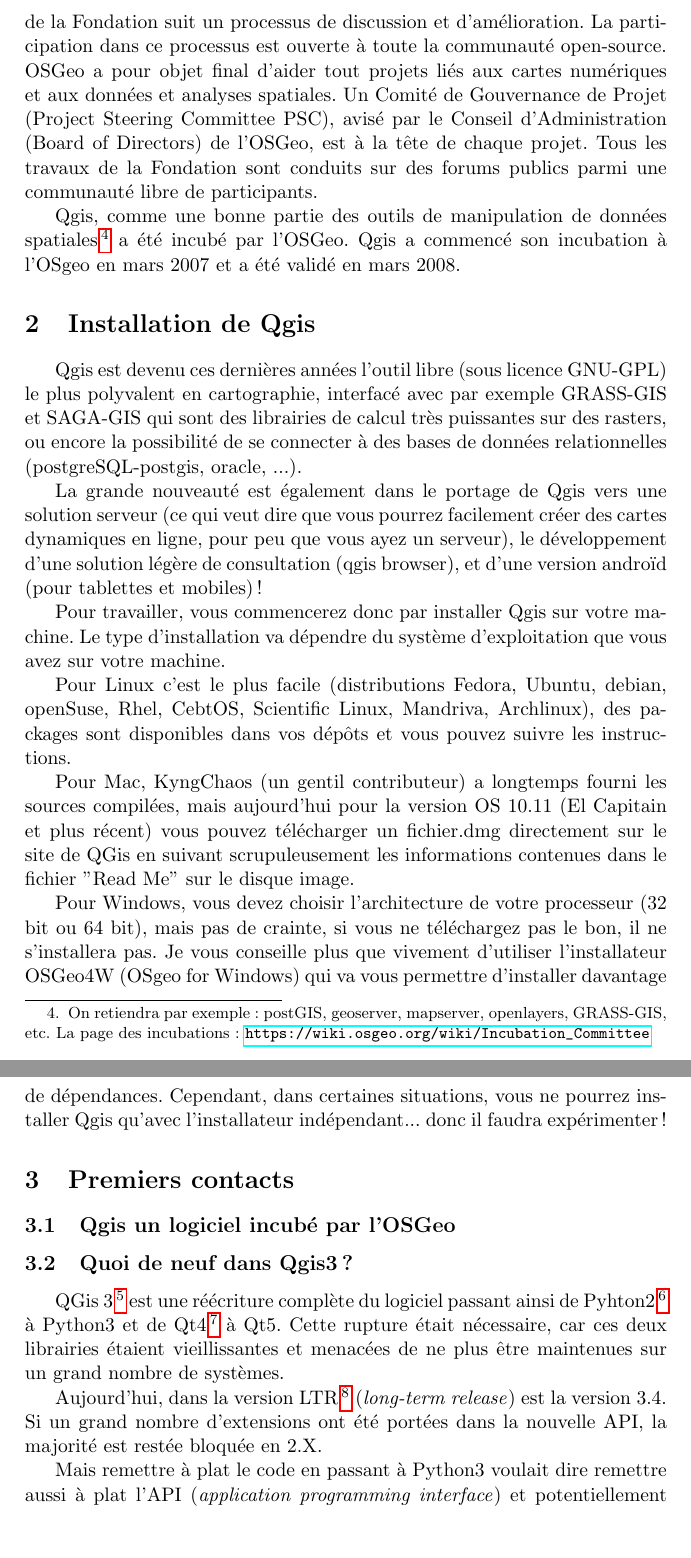
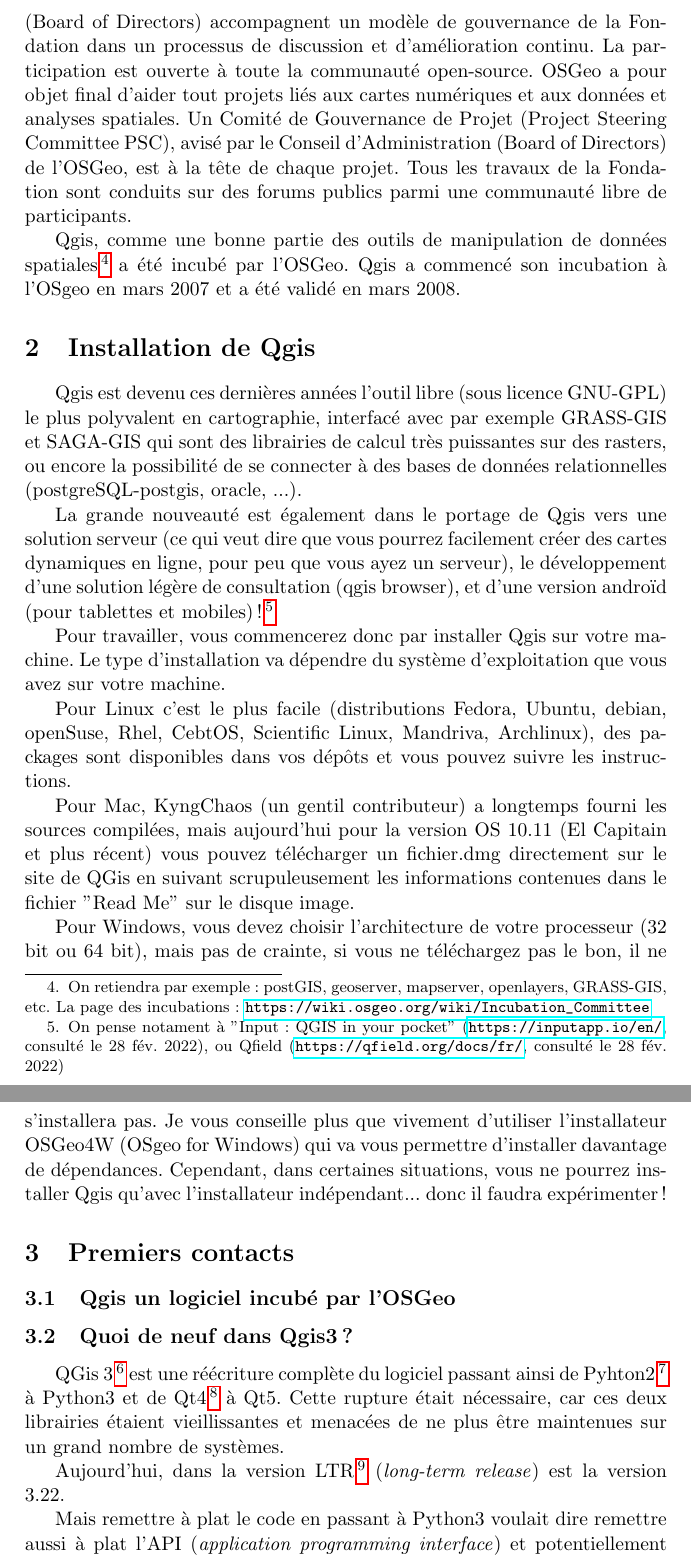
Before and after one commit to ElCep/introductionSIG_osgeo, a LaTeX document (tp_qgis.tex): two parts of pages 2 and 3 of 16, joined at a grey line, cut at the place of the change, the shorter picture padded with empty space. Compiled offline with pdfLaTeX.

Commit message:
petit tiopo long arrow

```diff
--- a/tp_qgis.tex
+++ b/tp_qgis.tex
@@ -23,14 +23,14 @@
   \subsection{L'OSGeo fondation}
   La Fondation Geospatiale Open Source, ou OSGeo, est une organisation loi 1901 (mais de type américaine) dont la mission est d'aider et de promouvoir le développement collaboratif des données et des technologies géospatiales ouvertes. La Fondation fournit une aide financière, organisationnelle et légale à la communauté géospatiale libre la plus large. Elle sert également d'entité légale indépendante envers qui les membres de la communauté peuvent contribuer au code, aux finances et aux autres ressources, s'assurer que leurs contributions seront maintenues au bénéfice du public. OSGeo sert également d'organisation, d'assistance et de défense pour la communauté géospatiale libre, et fournit un forum commun et une infrastructure partagée pour améliorer la collaboration entre projets.
 
-  Bien que l'OSGeo ait eu 10 ans en 2016, c'est encore une organisation en cours de définition. Bien que les membres initiaux et le Conseil d'Administration (Board of Directors) aient été formés, le modèle de gouvernance de la Fondation suit un processus de discussion et d'amélioration. La participation dans ce processus est ouverte à toute la communauté open-source.  OSGeo a pour objet final d'aider tout projets liés aux cartes numériques et aux données et analyses spatiales. Un Comité de Gouvernance de Projet (Project Steering Committee PSC), avisé par le Conseil d'Administration (Board of Directors) de l'OSGeo, est à la tête de chaque projet. Tous les travaux de la Fondation sont conduits sur des forums publics parmi une communauté libre de participants.
+  Bien que l'OSGeo ait eu 10 ans en 2016, c'est encore une organisation en cours de définition. Les membres initiaux et le Conseil d'Administration (Board of Directors) accompagnent un modèle de gouvernance de la Fondation dans  un processus de discussion et d'amélioration continu. La participation est ouverte à toute la communauté open-source. OSGeo a pour objet final d'aider tout projets liés aux cartes numériques et aux données et analyses spatiales. Un Comité de Gouvernance de Projet (Project Steering Committee PSC), avisé par le Conseil d'Administration (Board of Directors) de l'OSGeo, est à la tête de chaque projet. Tous les travaux de la Fondation sont conduits sur des forums publics parmi une communauté libre de participants.
 
   Qgis, comme une bonne partie des outils de manipulation de données spatiales\footnote{On retiendra par exemple : postGIS, geoserver, mapserver, openlayers, GRASS-GIS, etc. La page des incubations : \url{https://wiki.osgeo.org/wiki/Incubation_Committee}} a été incubé par l'OSGeo. Qgis a commencé son incubation à l'OSgeo en mars 2007 et a été validé en mars 2008.
 
 \section{Installation de Qgis}
   Qgis est devenu ces dernières années l'outil libre (sous licence GNU-GPL) le plus polyvalent en cartographie, interfacé avec par exemple GRASS-GIS et SAGA-GIS qui sont des librairies de calcul très puissantes sur des rasters, ou encore la possibilité de se connecter à des bases de données relationnelles (postgreSQL-postgis, oracle, ...).
 
-  La grande nouveauté est également dans le portage de Qgis vers une solution serveur (ce qui veut dire que vous pourrez facilement créer des cartes dynamiques en ligne, pour peu que vous ayez un serveur), le développement d'une solution légère de consultation (qgis browser), et d'une version androïd (pour tablettes et mobiles) !
+  La grande nouveauté est également dans le portage de Qgis vers une solution serveur (ce qui veut dire que vous pourrez facilement créer des cartes dynamiques en ligne, pour peu que vous ayez un serveur), le développement d'une solution légère de consultation (qgis browser), et d'une version androïd (pour tablettes et mobiles)!\footnote{On pense notament à "Input: QGIS in your pocket" (\url{https://inputapp.io/en/}, consulté le 28 fév. 2022), ou Qfield (\url{https://qfield.org/docs/fr/}, consulté le 28 fév. 2022)}
 
   Pour travailler, vous commencerez donc par installer Qgis sur votre machine. Le type d'installation va dépendre du système d'exploitation que vous avez sur votre machine.
 
@@ -46,7 +46,7 @@
   \subsection{Quoi de neuf dans Qgis3 ?}
   QGis 3\footnote{La présentation de Jean-Marie Arsac aux rencontres QGIS 2017 a servi de base à cette section. Vous pouvez retrouver la présentation sur github : \url{https://github.com/OSGeo-fr/QGIS-user-fr/blob/master/2017/presentations/01_matin/01_Azimuth_nouveautes_QGIS_3.pdf}, consulté le 15 janvier 2018} est une réécriture complète du logiciel passant ainsi de Pyhton2\footnote{Qgis utilisait notement Python 2.7.5-2 qui n'avait pas évolué depuis 2010} à Python3 et de Qt4\footnote{Qt4 était problématique sur MacOS et les dérivés de Debian, tandis que Qt5 est bien mieux supporté et tire partie des écrans rétina, et supporte la mobilité} à Qt5. Cette rupture était nécessaire, car ces deux librairies étaient vieillissantes et menacées de ne plus être maintenues sur un grand nombre de systèmes.
 
-  Aujourd’hui, dans la version LTR\footnote{Vous pouvez jeter un coup d'oeil sur la Road Map du projet QGIS : \url{https://www.qgis.org/en/site/getinvolved/development/roadmap.html} consulté le 15 janvier.} (\textit{long-term release}) est la version 3.4. Si un grand nombre d'extensions ont été portées dans la nouvelle API, la majorité est restée bloquée en 2.X.
+  Aujourd’hui, dans la version LTR\footnote{Vous pouvez jeter un coup d'oeil sur la Road Map du projet QGIS : \url{https://www.qgis.org/en/site/getinvolved/development/roadmap.html} consulté le 15 janvier.} (\textit{long-term release}) est la version 3.22.
 
   Mais remettre à plat le code en passant à Python3 voulait dire remettre aussi à plat l'API (\textit{application programming interface}) et potentiellement casser toutes les extensions. Or, Qgis avec les années est devenu LA porte d'entrée sur une constellation d'outils de traitement de données géospatiales, donc le danger de rompre la communauté était grand.
 
```
Also changed, not shown: tp_qgis.pdf, tp_qgis.tex (2 more changed lines).
